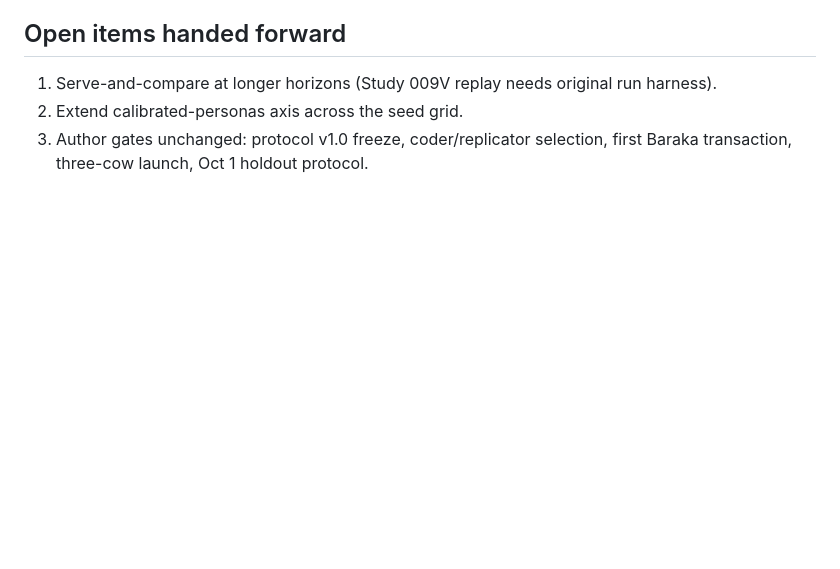
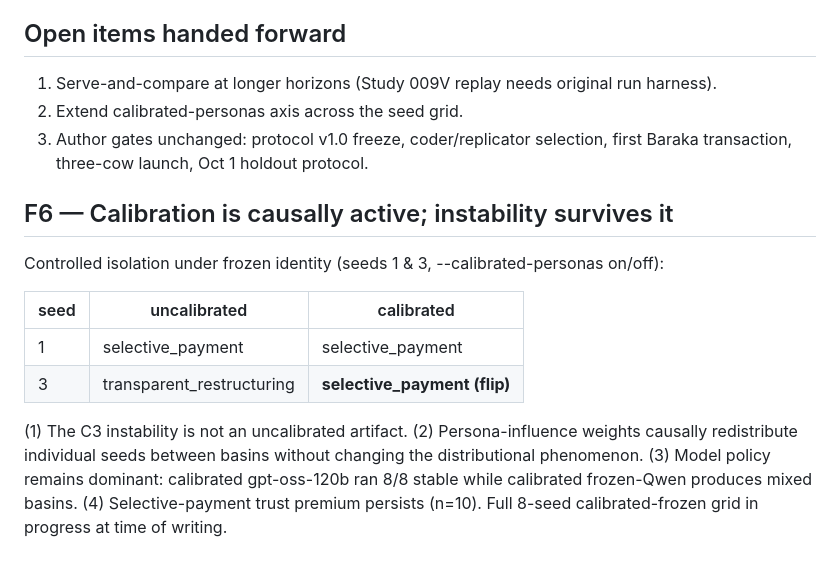
Before and after one commit to shehzadahmed-xx/mindharness, a Markdown page: lab_runs/FINDINGS.md, the part around the change. Rendered like a GitHub page; blank space fills up the shorter version.

```diff
--- a/lab_runs/FINDINGS.md
+++ b/lab_runs/FINDINGS.md
@@ -64,3 +64,18 @@ bug; a scope boundary between diagnostic surfaces, now documented.
 2. Extend calibrated-personas axis across the seed grid.
 3. Author gates unchanged: protocol v1.0 freeze, coder/replicator selection,
    first Baraka transaction, three-cow launch, Oct 1 holdout protocol.
+
+## F6 — Calibration is causally active; instability survives it
+
+Controlled isolation under frozen identity (seeds 1 & 3, --calibrated-personas on/off):
+
+| seed | uncalibrated | calibrated |
+|---|---|---|
+| 1 | selective_payment | selective_payment |
+| 3 | transparent_restructuring | **selective_payment (flip)** |
+
+(1) The C3 instability is not an uncalibrated artifact. (2) Persona-influence weights
+causally redistribute individual seeds between basins without changing the distributional
+phenomenon. (3) Model policy remains dominant: calibrated gpt-oss-120b ran 8/8 stable
+while calibrated frozen-Qwen produces mixed basins. (4) Selective-payment trust premium
+persists (n=10). Full 8-seed calibrated-frozen grid in progress at time of writing.
```
Also changed, not shown: COMPLETION_ROADMAP.md (+21 -0 lines).
